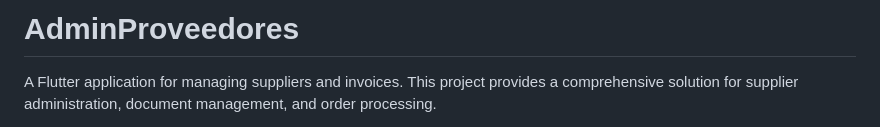
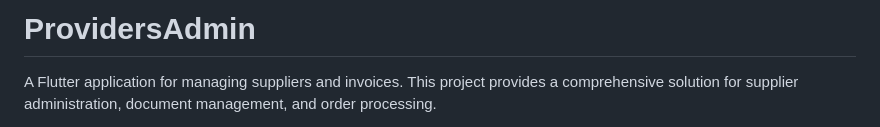
Before and after one commit to TitoLuih/ProvidersAdmin, a Markdown page: README.md, the part around the change. GitHub-like rendering.

```diff
--- a/README.md
+++ b/README.md
@@ -1,4 +1,4 @@
-# AdminProveedores
+# ProvidersAdmin
 
 A Flutter application for managing suppliers and invoices. This project provides a comprehensive solution for supplier administration, document management, and order processing.
 
```
